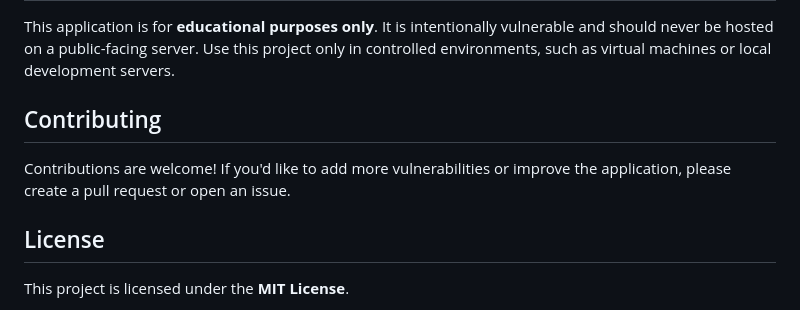
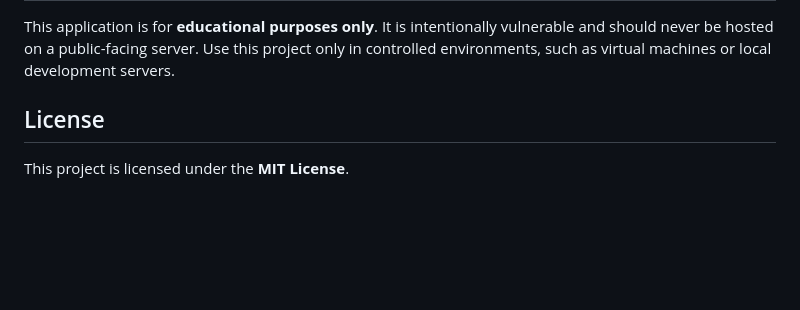
Before and after one commit to kasun-c/Chary-Wary-Books, a Markdown page: README.md, the part around the change. Drawn GitHub-style; blank space fills up the shorter version.

```diff
--- a/README.md
+++ b/README.md
@@ -82,10 +82,6 @@ This application is for **educational purposes only**. It is intentionally vulne
 
 
 
-## Contributing
-
-Contributions are welcome! If you'd like to add more vulnerabilities or improve the application, please create a pull request or open an issue.
-
 
 
 
```
